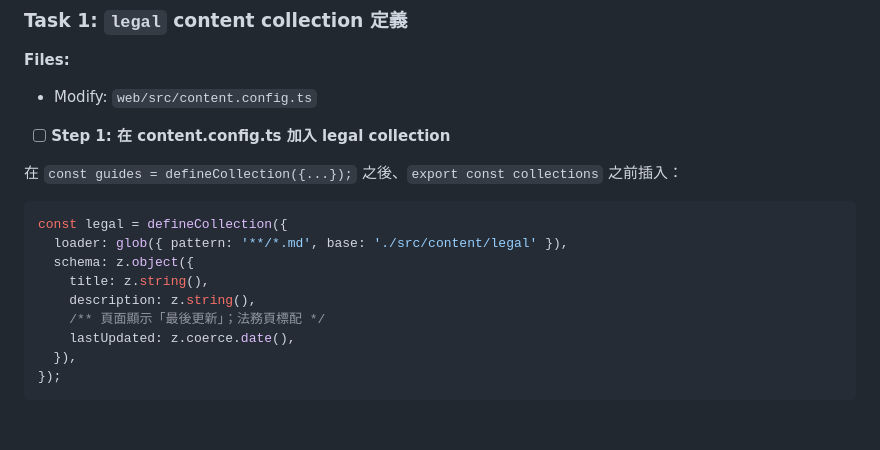
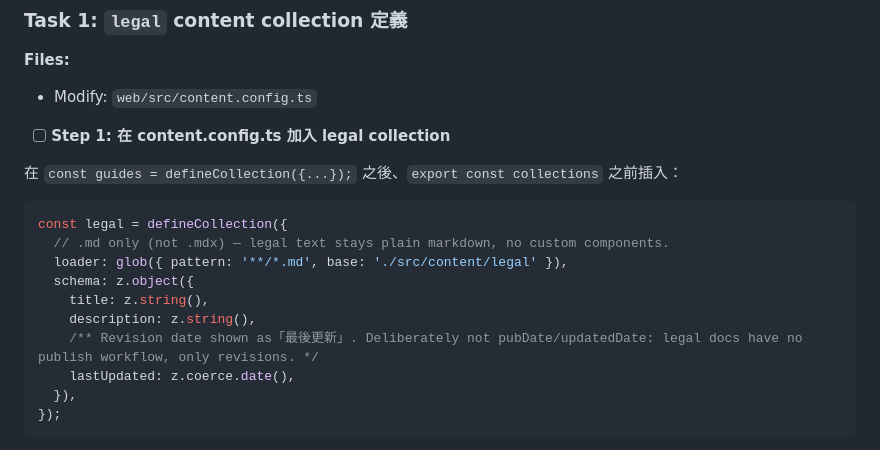
Before and after one commit to Johannes0507/TradingRobot-Website, a Markdown page: docs/plans/2026-07-12-legal-pages.md, the part around the change. Rendered like a GitHub page; blank space fills up the shorter version.

Commit message:
docs(plan): sync Task 1 fence with 65c4b59 comment fixes
Co-Authored-By: Claude Fable 5 <noreply@anthropic.com>

````diff
--- a/docs/plans/2026-07-12-legal-pages.md
+++ b/docs/plans/2026-07-12-legal-pages.md
@@ -23,11 +23,12 @@
 
 ```ts
 const legal = defineCollection({
+  // .md only (not .mdx) — legal text stays plain markdown, no custom components.
   loader: glob({ pattern: '**/*.md', base: './src/content/legal' }),
   schema: z.object({
     title: z.string(),
     description: z.string(),
-    /** 頁面顯示「最後更新」；法務頁標配 */
+    /** Revision date shown as「最後更新」. Deliberately not pubDate/updatedDate: legal docs have no publish workflow, only revisions. */
     lastUpdated: z.coerce.date(),
   }),
 });
````
